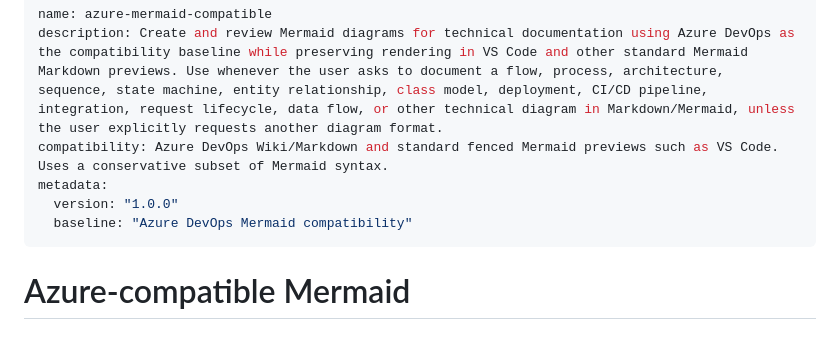
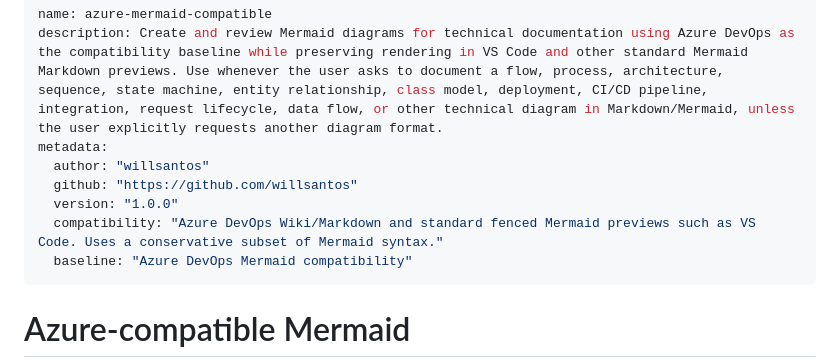
Before and after one commit to willsantos/skills_AI, a Markdown page: azure-mermaid-compatible/SKILL.md, the part around the change. Rendered like a GitHub page; blank space fills up the shorter version.

Commit message:
Add standardized skill author metadata

```diff
--- a/azure-mermaid-compatible/SKILL.md
+++ b/azure-mermaid-compatible/SKILL.md
@@ -1,9 +1,11 @@
 ---
 name: azure-mermaid-compatible
 description: Create and review Mermaid diagrams for technical documentation using Azure DevOps as the compatibility baseline while preserving rendering in VS Code and other standard Mermaid Markdown previews. Use whenever the user asks to document a flow, process, architecture, sequence, state machine, entity relationship, class model, deployment, CI/CD pipeline, integration, request lifecycle, data flow, or other technical diagram in Markdown/Mermaid, unless the user explicitly requests another diagram format.
-compatibility: Azure DevOps Wiki/Markdown and standard fenced Mermaid previews such as VS Code. Uses a conservative subset of Mermaid syntax.
 metadata:
+  author: "willsantos"
+  github: "https://github.com/willsantos"
   version: "1.0.0"
+  compatibility: "Azure DevOps Wiki/Markdown and standard fenced Mermaid previews such as VS Code. Uses a conservative subset of Mermaid syntax."
   baseline: "Azure DevOps Mermaid compatibility"
 ---
 
```
Also changed, not shown: local-pr-review/SKILL.md (+2 -0 lines).
